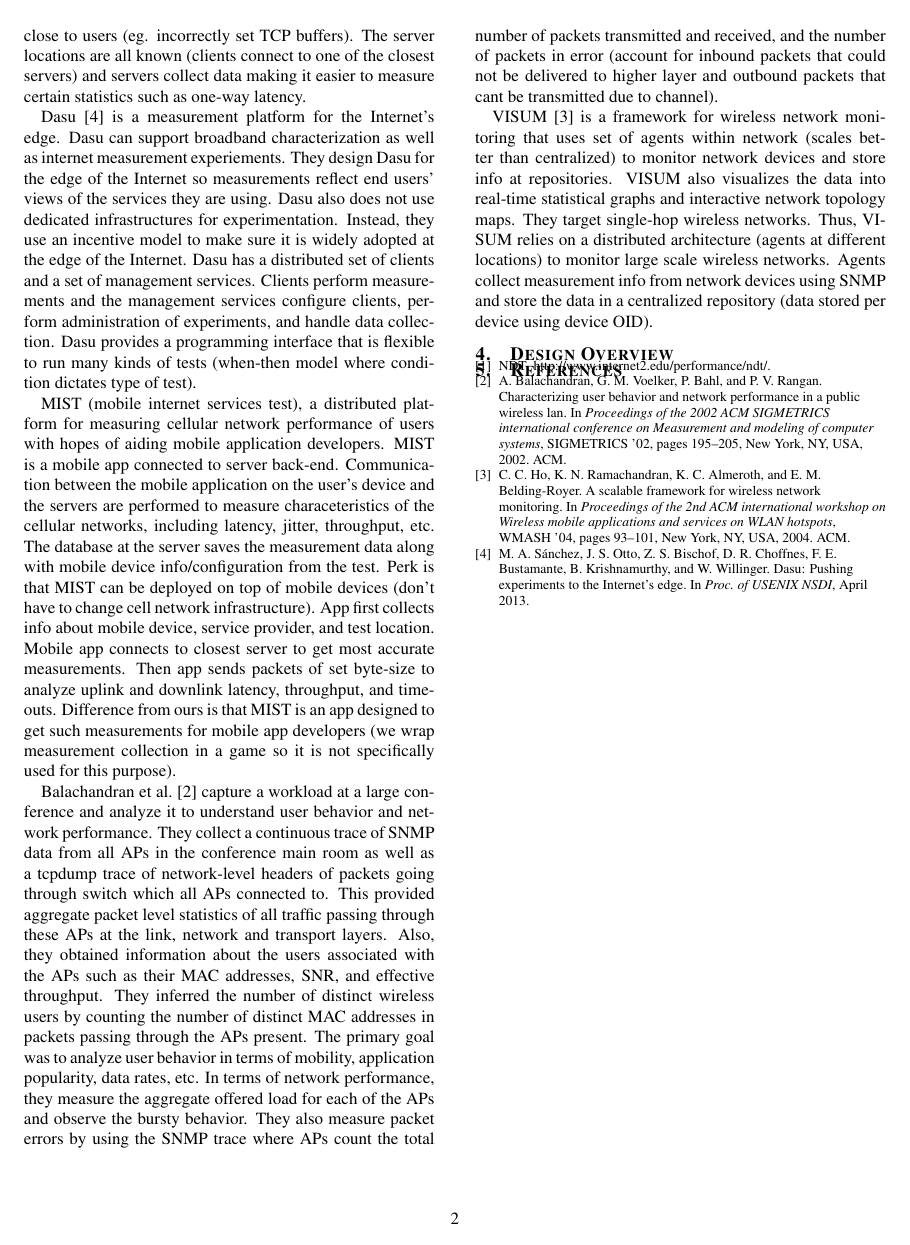
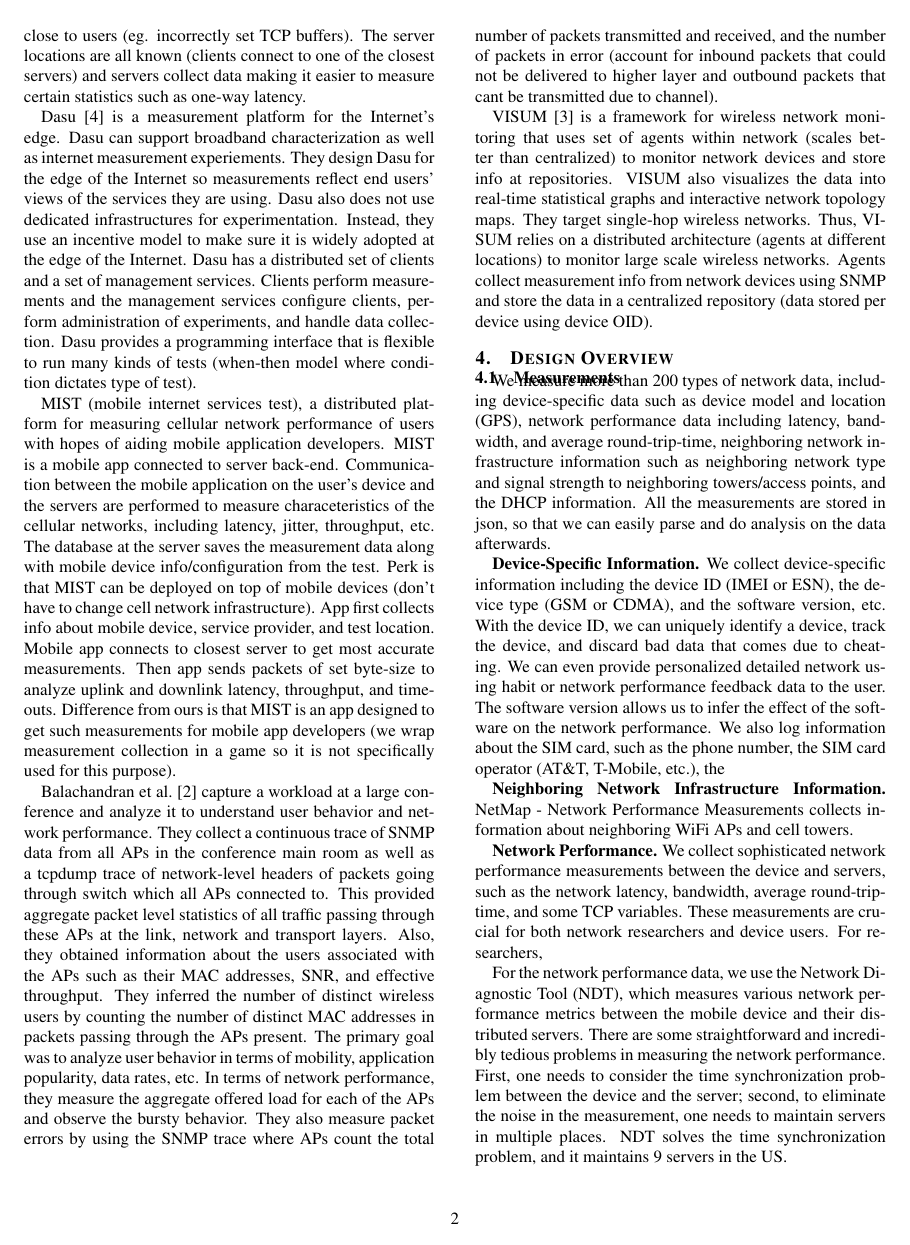
Before and after one commit to netmap/netmap-report, a LaTeX paper (p.tex, which reads overview.tex): page 2 of 2 before the commit and page 2 of 3 after it. Compiled offline with pdfLaTeX; a LaTeX package or settings file that is missing is left out.

Commit message:
measurements updated

```diff
--- a/overview.tex
+++ b/overview.tex
@@ -1,2 +1,30 @@
 \section{Design Overview}
 \label{s:overview}
+
+\subsection{Measurements}
+We measure more than 200 types of network data, including device-specific data such as device model and location (GPS), network performance data including latency, bandwidth, and average round-trip-time, neighboring network infrastructure information such as neighboring network type and signal strength to neighboring towers/access points, and the DHCP information. All the measurements are stored in json, so that we can easily parse and do analysis on the data afterwards.
+
+
+{\bfseries Device-Specific Information.} We collect device-specific information including the device ID
+(IMEI or ESN), the device type (GSM or CDMA), and the software version, etc. With the device ID, we can
+uniquely identify a device, track the device, and discard bad data that comes due to cheating. We can
+even provide personalized detailed network using habit or network performance feedback data to the user.
+The software version allows us to infer the effect of the software on the network performance. We also
+log information about the SIM card, such as the phone number, the SIM card operator (AT\&T, T-Mobile, etc.),
+the
+
+{\bfseries Neighboring Network Infrastructure Information.} \name{} collects information about
+neighboring WiFi APs and cell towers.
+
+
+
+{\bfseries Network Performance.} We collect sophisticated network performance measurements between the device
+and servers, such as the network latency, bandwidth, average round-trip-time, and some TCP variables. These
+measurements are crucial for both network researchers and device users. For researchers,
+
+
+For the network performance data, we use the Network Diagnostic Tool (NDT), which measures various network
+performance metrics between the mobile device and their distributed servers. There are some straightforward
+and incredibly tedious problems in measuring the network performance. First, one needs to consider the time
+synchronization problem between the device and the server; second, to eliminate the noise in the measurement,
+one needs to maintain servers in multiple places. NDT solves the time synchronization problem, and it maintains 9 servers in the US.
```
